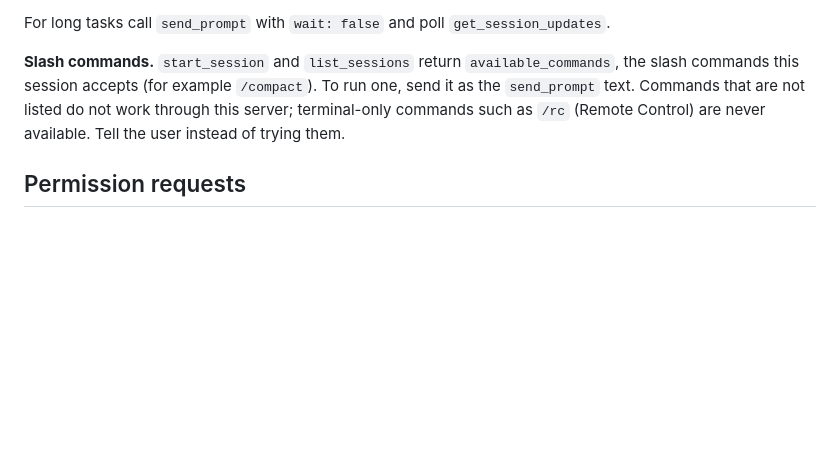
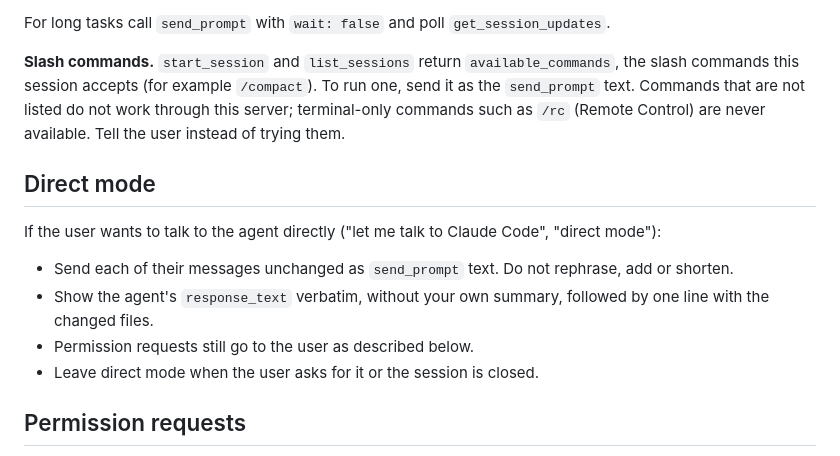
Before and after one commit to foxkill/steerlink, a Markdown page: skills/delegate-to-coding-agent/SKILL.md, the part around the change. GitHub-like rendering; blank space fills up the shorter version.

```diff
--- a/skills/delegate-to-coding-agent/SKILL.md
+++ b/skills/delegate-to-coding-agent/SKILL.md
@@ -53,6 +53,16 @@ commands this session accepts (for example `/compact`). To run one, send it as t
 text. Commands that are not listed do not work through this server; terminal-only commands such
 as `/rc` (Remote Control) are never available. Tell the user instead of trying them.
 
+## Direct mode
+
+If the user wants to talk to the agent directly ("let me talk to Claude Code", "direct mode"):
+
+- Send each of their messages unchanged as `send_prompt` text. Do not rephrase, add or shorten.
+- Show the agent's `response_text` verbatim, without your own summary, followed by one line
+  with the changed files.
+- Permission requests still go to the user as described below.
+- Leave direct mode when the user asks for it or the session is closed.
+
 ## Permission requests
 
 Each entry in `pending_permissions` has a `permission_id`, a `title`, the tool `kind`, the
```
Also changed, not shown: README.md (+1 -0 lines), docs/grok-bot-instructions.md (+11 -1 lines).
